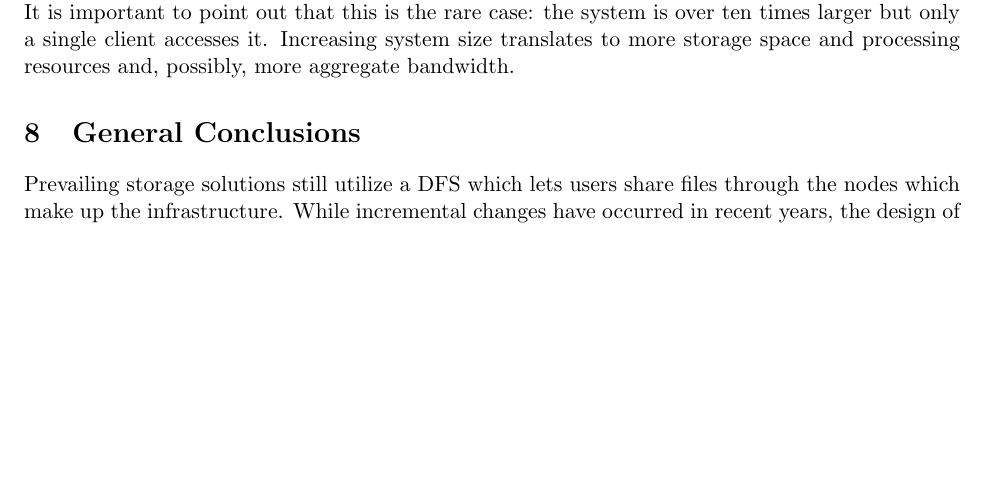
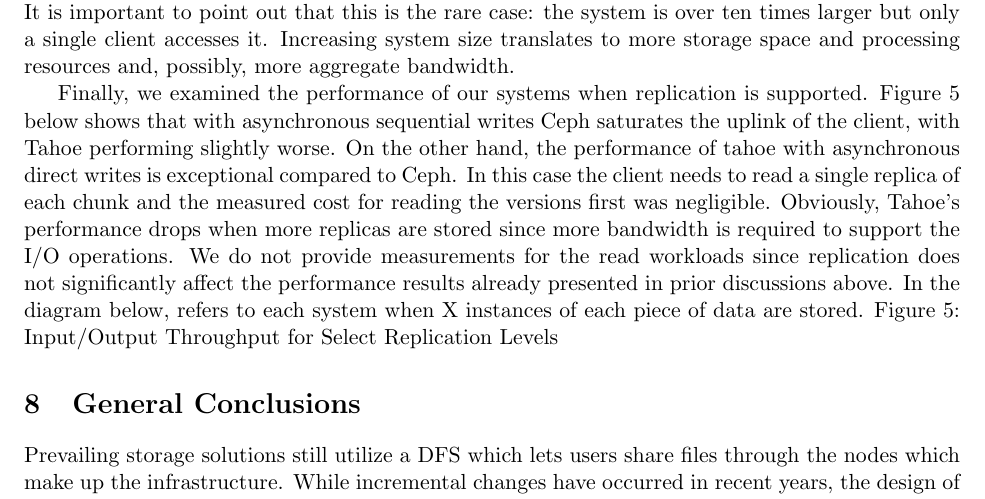
Before and after one commit to asayler/DistFS, a LaTeX paper (reports/report.tex): part of page 31 of 43, cut so that both start at the same text, the shorter picture padded with empty space. Compiled offline with pdfLaTeX.

Commit message:
Update reports/report.tex

```diff
--- a/reports/report.tex
+++ b/reports/report.tex
@@ -1871,6 +1871,20 @@
 
 % see Figure 4
 
+Finally, we examined the performance of our systems when replication is
+supported. Figure 5 below shows that with asynchronous sequential writes
+Ceph saturates the uplink of the client, with Tahoe performing slightly
+worse. On the other hand, the performance of tahoe with asynchronous
+direct writes is exceptional compared to Ceph.  In this case the client
+needs to read a single replica of each chunk and the measured cost for
+reading the versions first was negligible.  Obviously, Tahoe’s performance
+drops when more replicas are stored since more bandwidth is required to
+support the I/O operations. We do not provide measurements for the read
+workloads since replication does not significantly affect the performance
+results already presented in prior discussions above. In the diagram below,
+refers to each system when X instances of each piece of data are stored.
+Figure 5: Input/Output Throughput for Select Replication Levels
+
 
 \section{General Conclusions}
 Prevailing storage solutions still utilize a DFS which lets users share
```
